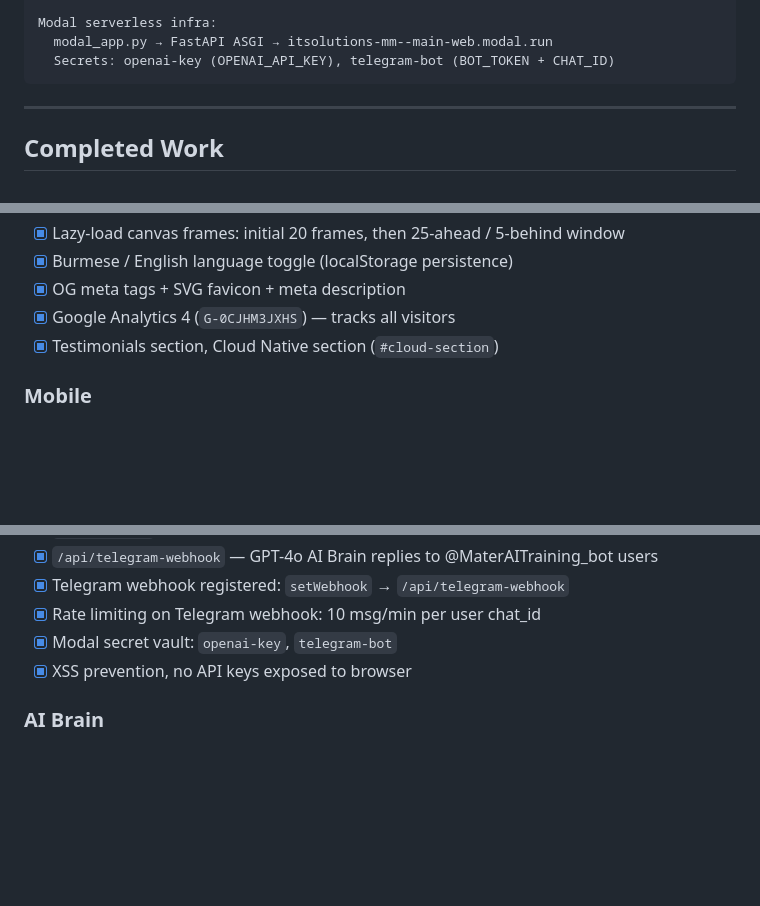
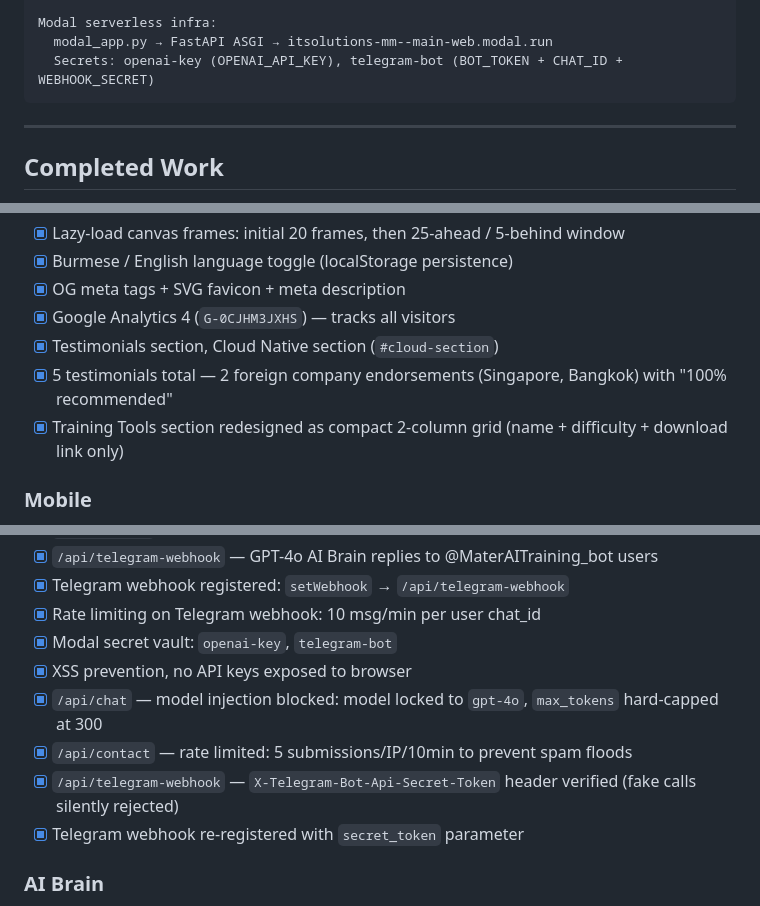
Before and after one commit to kyawzinIT99/MasterAI-Lab, a Markdown page: WORKFLOW.md, 3 parts joined by grey strips. Rendered like a GitHub page; blank space fills up the shorter version.

````diff
--- a/WORKFLOW.md
+++ b/WORKFLOW.md
@@ -71,7 +71,7 @@ Both browsers:
 
 Modal serverless infra:
   modal_app.py → FastAPI ASGI → itsolutions-mm--main-web.modal.run
-  Secrets: openai-key (OPENAI_API_KEY), telegram-bot (BOT_TOKEN + CHAT_ID)
+  Secrets: openai-key (OPENAI_API_KEY), telegram-bot (BOT_TOKEN + CHAT_ID + WEBHOOK_SECRET)
 ```
 
 ---
@@ -87,6 +87,8 @@ Modal serverless infra:
 - [x] OG meta tags + SVG favicon + meta description
 - [x] Google Analytics 4 (`G-0CJHM3JXHS`) — tracks all visitors
 - [x] Testimonials section, Cloud Native section (`#cloud-section`)
+- [x] 5 testimonials total — 2 foreign company endorsements (Singapore, Bangkok) with "100% recommended"
+- [x] Training Tools section redesigned as compact 2-column grid (name + difficulty + download link only)
 
 ### Mobile
 - [x] Canvas hidden, Lenis disabled, frame downloads skipped (saves ~10MB)
@@ -105,6 +107,10 @@ Modal serverless infra:
 - [x] Rate limiting on Telegram webhook: 10 msg/min per user chat_id
 - [x] Modal secret vault: `openai-key`, `telegram-bot`
 - [x] XSS prevention, no API keys exposed to browser
+- [x] `/api/chat` — model injection blocked: model locked to `gpt-4o`, `max_tokens` hard-capped at 300
+- [x] `/api/contact` — rate limited: 5 submissions/IP/10min to prevent spam floods
+- [x] `/api/telegram-webhook` — `X-Telegram-Bot-Api-Secret-Token` header verified (fake calls silently rejected)
+- [x] Telegram webhook re-registered with `secret_token` parameter
 
 ### AI Brain
 - [x] GPT-4o system prompt: IT Solutions MM identity, services, FAQ rules
````
Also changed, not shown: other parts of WORKFLOW.md (+12 -9 lines).
